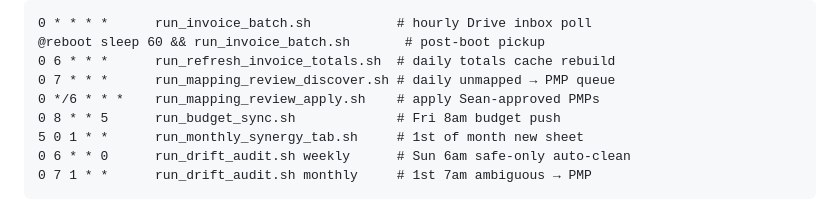
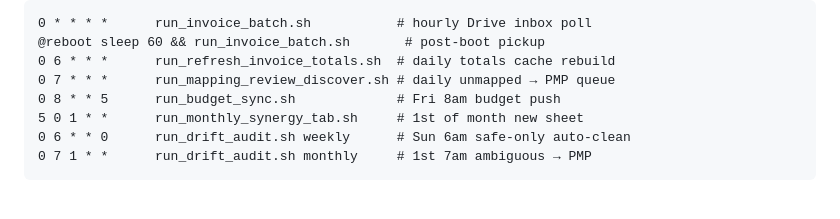
Before and after one commit to seanwil789/Inventory-Management-Project, a Markdown page: README.md, the part around the change. Rendered like a GitHub page.

```diff
--- a/README.md
+++ b/README.md
@@ -217,7 +217,6 @@ Cron schedule (production Pi; not needed for review):
 @reboot sleep 60 && run_invoice_batch.sh       # post-boot pickup
 0 6 * * *      run_refresh_invoice_totals.sh  # daily totals cache rebuild
 0 7 * * *      run_mapping_review_discover.sh # daily unmapped → PMP queue
-0 */6 * * *    run_mapping_review_apply.sh    # apply Sean-approved PMPs
 0 8 * * 5      run_budget_sync.sh             # Fri 8am budget push
 5 0 1 * *      run_monthly_synergy_tab.sh     # 1st of month new sheet
 0 6 * * 0      run_drift_audit.sh weekly      # Sun 6am safe-only auto-clean
```
Also changed, not shown: docs/pi-migration-runbook.md (+0 -1 lines).
